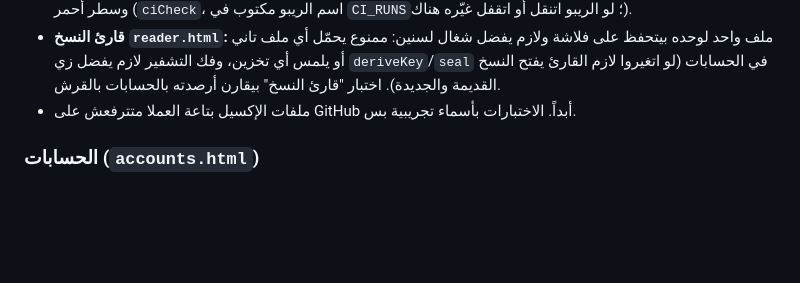
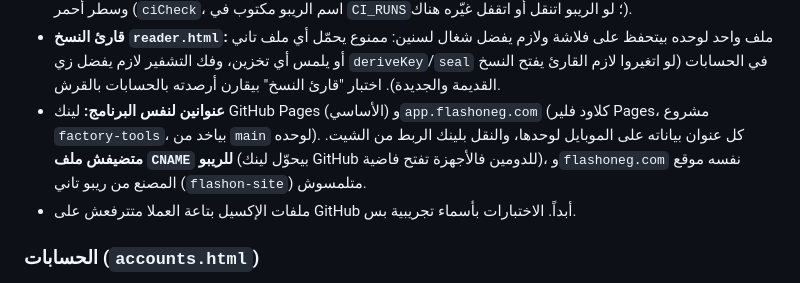
Before and after one commit to mostafasukar33/factory-tools, a Markdown page: CLAUDE.md, the part around the change. GitHub-like rendering; blank space fills up the shorter version.

Commit message:
CLAUDE.md: العنوان الاحتياطي app.flashoneg.com على كلاود فلير
Co-Authored-By: Claude Opus 5.5 (1M context) <noreply@anthropic.com>
Claude-Session: https://claude.ai/code/session_014UC6d22WfRq7xuLniHu4KX

```diff
--- a/CLAUDE.md
+++ b/CLAUDE.md
@@ -85,6 +85,7 @@
 - `.github/workflows/tests.yml` بيشغّل كل الاختبارات لوحده بعد أي رفع على `main` (جرس إنذار بس، مبيوقفش النشر). لو اختبار بقى محتاج حاجة جديدة في البيئة ضيفها هناك. ولو كله نجح بيعلّم النسخة tag اسمه `safe` (آخر نسخة سليمة) و`safe-سنة-شهر` (أول نسخة سليمة في الشهر، ثابتة).
 - **لو قال "رجّع للنسخة السليمة":** `git fetch --tags origin` ثم `git checkout safe -- .` (أو `safe-سنة-شهر` اللي يقوله) وcommit جديد على `main` بيقول رجعنا لأنهي نسخة. متعملش force-push ولا reset على `main`، ومتلمسش البيانات (بتفضل على الأجهزة). الحسابات بتسأل GitHub مرة في اليوم ولو آخر تشغيل فشل بتبعت تليجرام وسطر أحمر (`ciCheck`، اسم الريبو مكتوب في `CI_RUNS`؛ لو الريبو اتنقل أو اتقفل غيّره هناك).
 - **قارئ النسخ `reader.html`:** ملف واحد لوحده بيتحفظ على فلاشة ولازم يفضل شغال لسنين: ممنوع يحمّل أي ملف تاني أو يلمس أي تخزين، وفك التشفير لازم يفضل زي `deriveKey`/`seal` في الحسابات (لو اتغيروا لازم القارئ يفتح النسخ القديمة والجديدة). اختبار "قارئ النسخ" بيقارن أرصدته بالحسابات بالقرش.
+- **عنوانين لنفس البرنامج:** لينك GitHub Pages (الأساسي) و`app.flashoneg.com` (كلاود فلير Pages، مشروع `factory-tools`، بياخد من `main` لوحده). كل عنوان بياناته على الموبايل لوحدها، والنقل بلينك الربط من الشيت. **متضيفش ملف `CNAME` للريبو** (بيحوّل لينك GitHub للدومين فالأجهزة تفتح فاضية)، و`flashoneg.com` نفسه موقع المصنع من ريبو تاني (`flashon-site`) متلمسوش.
 - ملفات الإكسيل بتاعة العملا متترفعش على GitHub أبداً. الاختبارات بأسماء تجريبية بس.
 
 ### الحسابات (`accounts.html`)
```
